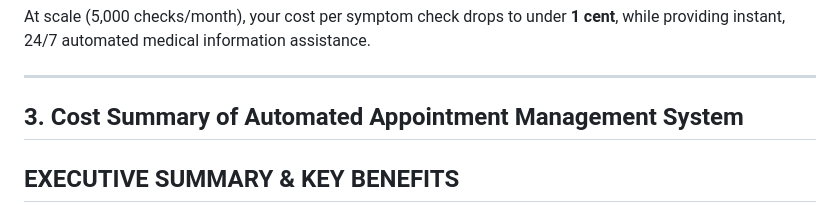
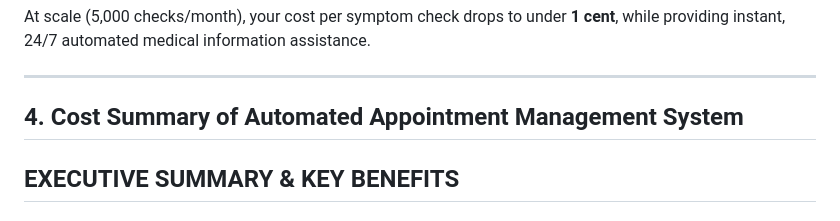
Before and after one commit to team25n8n-lab/TEAM_25_PROJECT, a Markdown page: Workflows/Cost_Summary.md, the part around the change. GitHub-like rendering.

```diff
--- a/Workflows/Cost_Summary.md
+++ b/Workflows/Cost_Summary.md
@@ -425,7 +425,7 @@ The **Pharmacy Inventory & Expiry Alert system runs for ~$20/month**, costs **un
 At scale (5,000 checks/month), your cost per symptom check drops to under **1 cent**, while providing instant, 24/7 automated medical information assistance.
 
 ---
-## 3. Cost Summary of  Automated Appointment Management System
+## 4. Cost Summary of  Automated Appointment Management System
 
 ## **EXECUTIVE SUMMARY & KEY BENEFITS**
 
```
